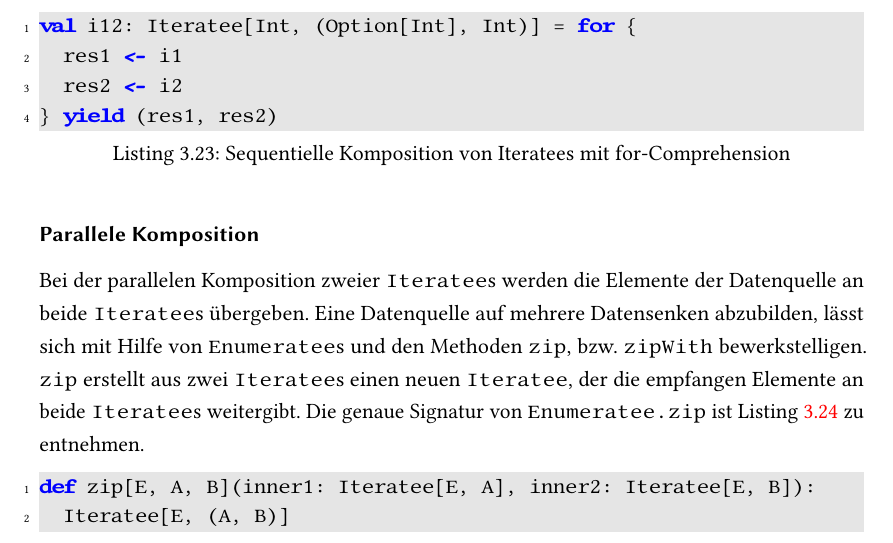
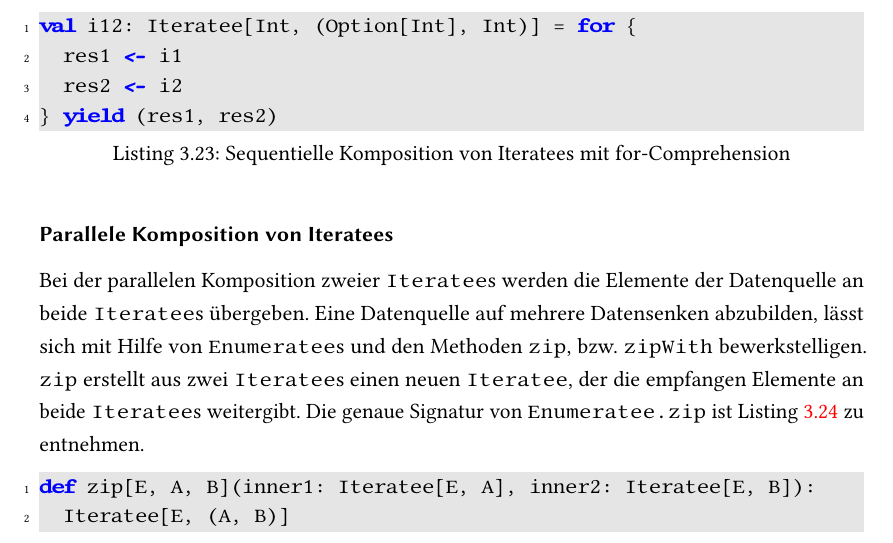
Before and after one commit to tilltheis/bachelor-thesis, a LaTeX thesis (thesis/thesis.tex, which reads thesis/ch03-reaktive-programmierung.tex): part of page 39 of 52, cut so that both start at the same text. Compiled offline with pdfLaTeX; an older LaTeX class or package is replaced by its successor.

Commit message:
s/Parallele Komposition/Parallele Komposition von Iteratees/

```diff
--- a/thesis/ch03-reaktive-programmierung.tex
+++ b/thesis/ch03-reaktive-programmierung.tex
@@ -796,7 +796,7 @@ val i12: Iteratee[Int, (Option[Int], Int)] = for {
 
 % subsubsection anwendung_sequentielle_komposition_von_iteratees (end)
 
-\subsubsection{Parallele Komposition} % (fold)
+\subsubsection{Parallele Komposition von Iteratees} % (fold)
 \label{ssub:anwendung_parallele_komposition_von_iteratees}
 
 Bei der parallelen Komposition zweier \lstinline|Iteratee|s werden die Elemente der Datenquelle an beide \lstinline|Iteratee|s übergeben.
```
